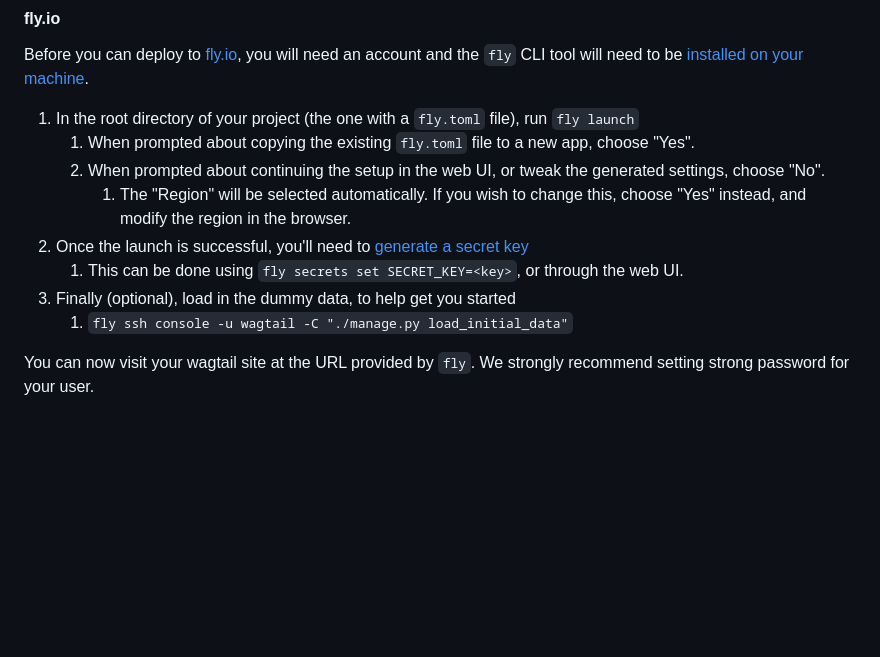
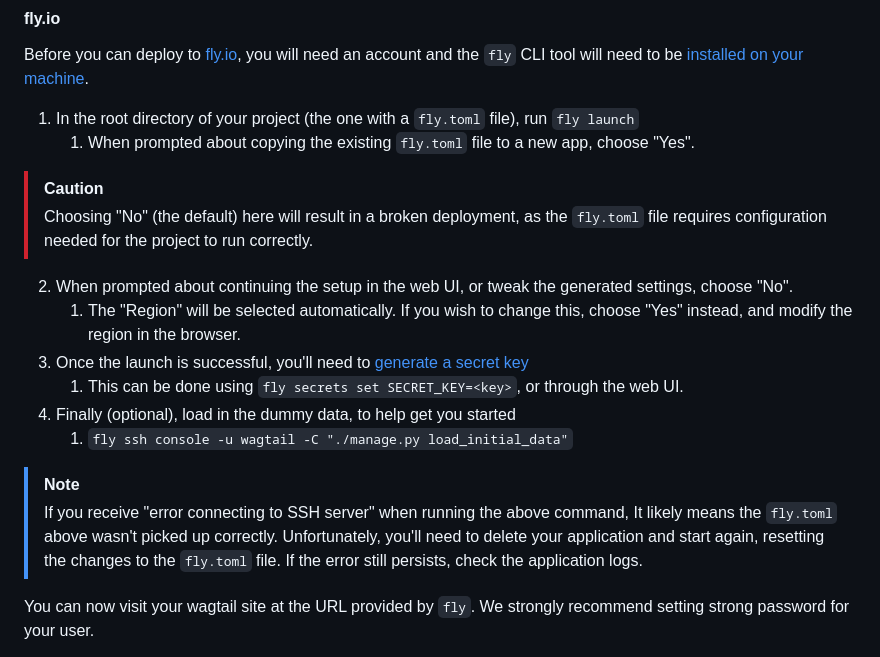
Before and after one commit to torchbox/wagtail-news-template, a Markdown page: README.md, the part around the change. GitHub-like rendering; blank space fills up the shorter version.

Commit message:
Mention foot-gun about not using config (#27)

```diff
--- a/README.md
+++ b/README.md
@@ -78,12 +78,20 @@ Before you can deploy to [fly.io](https://fly.io/), you will need an account and
 
 1. In the root directory of your project (the one with a `fly.toml` file), run `fly launch`
    1. When prompted about copying the existing `fly.toml` file to a new app, choose "Yes".
+
+> [!CAUTION]
+> Choosing "No" (the default) here will result in a broken deployment, as the `fly.toml` file requires configuration needed for the project to run correctly.
+
    2. When prompted about continuing the setup in the web UI, or tweak the generated settings, choose "No".
       1. The "Region" will be selected automatically. If you wish to change this, choose "Yes" instead, and modify the region in the browser.
 2. Once the launch is successful, you'll need to [generate a secret key](https://realorangeone.github.io/django-secret-key-generator/)
    1. This can be done using `fly secrets set SECRET_KEY=<key>`, or through the web UI.
 3. Finally (optional), load in the dummy data, to help get you started
    1. `fly ssh console -u wagtail -C "./manage.py load_initial_data"`
+
+> [!NOTE]
+> If you receive "error connecting to SSH server" when running the above command, It likely means the `fly.toml` above wasn't picked up correctly. Unfortunately, you'll need to delete your application and start again, resetting the changes to the `fly.toml` file.
+> If the error still persists, check the application logs.
 
 You can now visit your wagtail site at the URL provided by `fly`. We strongly recommend setting strong password for your user.
 
```
